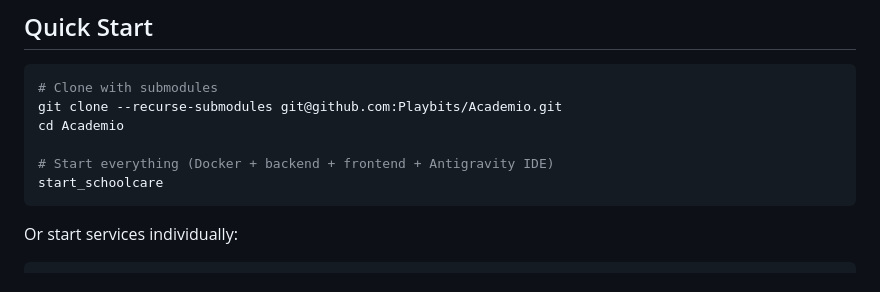
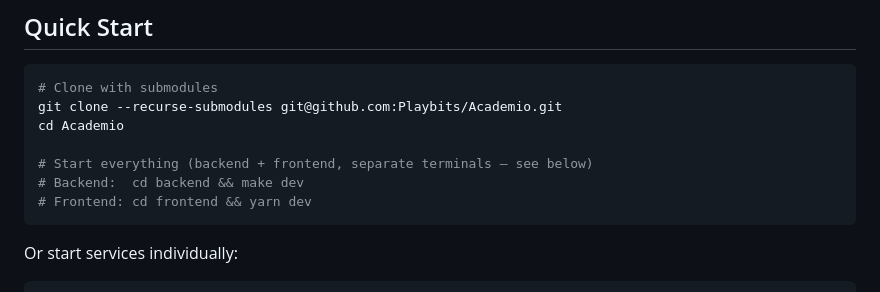
Before and after one commit to Playbit-Tech/Academio, a Markdown page: README.md, the part around the change. GitHub-like rendering.

Commit message:
chore(pointers): bump backend/frontend submodule pointers
Backend: seeder endpoint coverage (test_endpoint.sh §23), alpha tx
schema-scope fix, enroll user_infos fix, schoolcare-v2 to academio
rename (605933e, f0d4b65).
Frontend: seed-new-school Playwright spec + dedicated-admin flow
(53c9939) plus pending tree updates (5cd8691).
Parent README: refresh local startup instructions.

````diff
--- a/README.md
+++ b/README.md
@@ -22,8 +22,9 @@ School management system — monorepo with a Go/Gin API backend and a React 19 S
 git clone --recurse-submodules git@github.com:Playbits/Academio.git
 cd Academio
 
-# Start everything (Docker + backend + frontend + Antigravity IDE)
-start_schoolcare
+# Start everything (backend + frontend, separate terminals — see below)
+# Backend:  cd backend && make dev
+# Frontend: cd frontend && yarn dev
 ```
 
 Or start services individually:
````
